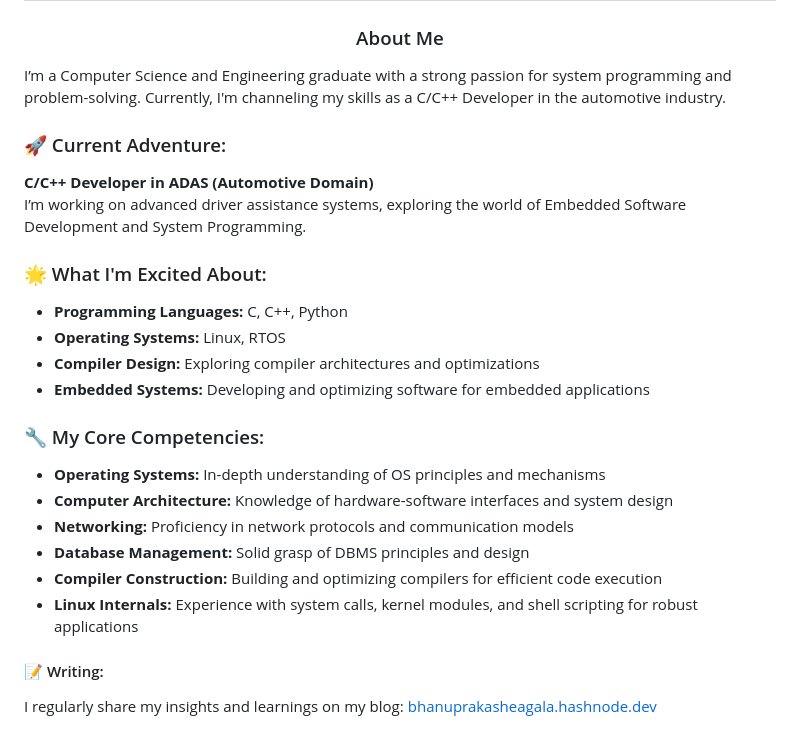
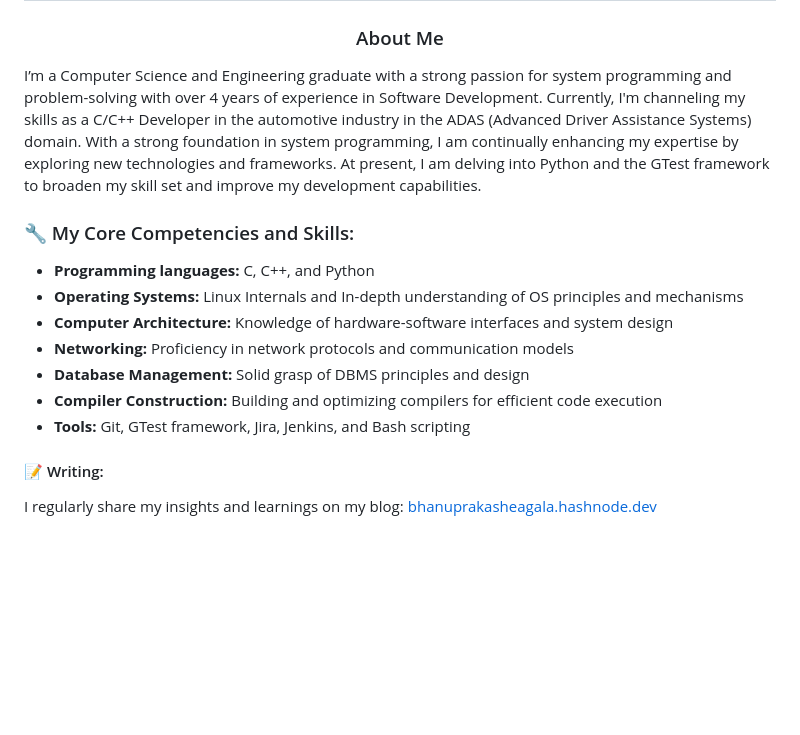
Before and after one commit to bhanuprakasheagala/bhanuprakasheagala, a Markdown page: README.md, the part around the change. Drawn GitHub-style; blank space fills up the shorter version.

```diff
--- a/README.md
+++ b/README.md
@@ -5,25 +5,16 @@
 <h1 align="center">Hi 👋, I'm Bhanuprakash Eagala</h1>
 <h3 align="center"> About Me </h3>
 
-I’m a Computer Science and Engineering graduate with a strong passion for system programming and problem-solving. Currently, I'm channeling my skills as a C/C++ Developer in the automotive industry.
+I’m a Computer Science and Engineering graduate with a strong passion for system programming and problem-solving with over 4 years of experience in Software Development. Currently, I'm channeling my skills as a C/C++ Developer in the automotive industry in the ADAS (Advanced Driver Assistance Systems) domain. With a strong foundation in system programming, I am continually enhancing my expertise by exploring new technologies and frameworks. At present, I am delving into Python and the GTest framework to broaden my skill set and improve my development capabilities.
 
-### 🚀 Current Adventure:
-**C/C++ Developer in ADAS (Automotive Domain)**
-I’m working on advanced driver assistance systems, exploring the world of Embedded Software Development and System Programming.
-
-### 🌟 What I'm Excited About:
-- **Programming Languages:** C, C++, Python
-- **Operating Systems:** Linux, RTOS
-- **Compiler Design:** Exploring compiler architectures and optimizations
-- **Embedded Systems:** Developing and optimizing software for embedded applications
-
-### 🔧 My Core Competencies:
-- **Operating Systems:** In-depth understanding of OS principles and mechanisms
+### 🔧 My Core Competencies and Skills:
+- **Programming languages:** C, C++, and Python
+- **Operating Systems:** Linux Internals and In-depth understanding of OS principles and mechanisms
 - **Computer Architecture:** Knowledge of hardware-software interfaces and system design
 - **Networking:** Proficiency in network protocols and communication models
 - **Database Management:** Solid grasp of DBMS principles and design
 - **Compiler Construction:** Building and optimizing compilers for efficient code execution
-- **Linux Internals:** Experience with system calls, kernel modules, and shell scripting for robust applications
+- **Tools:** Git, GTest framework, Jira, Jenkins, and Bash scripting
 
 
 #### 📝 Writing:
```
